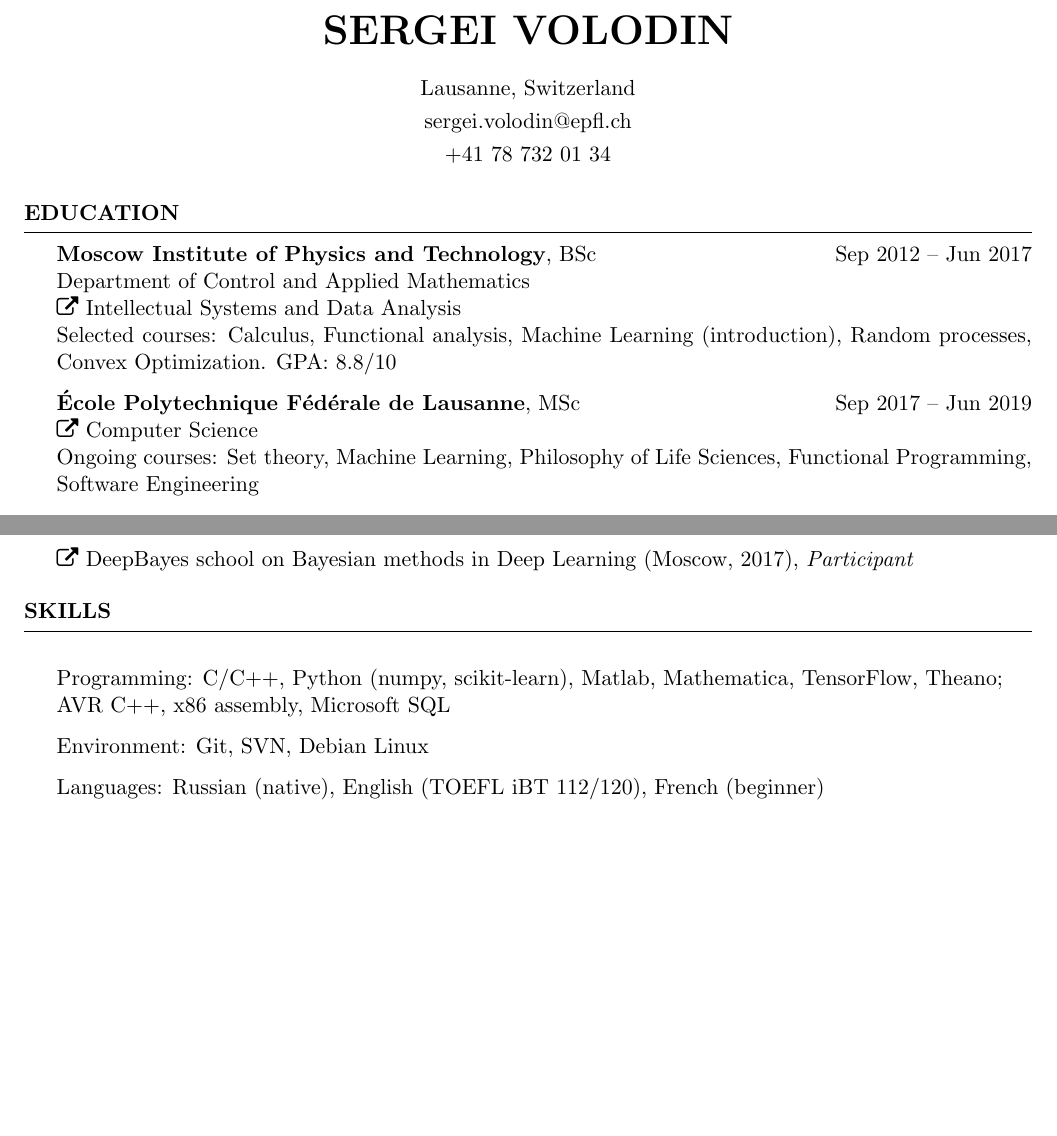
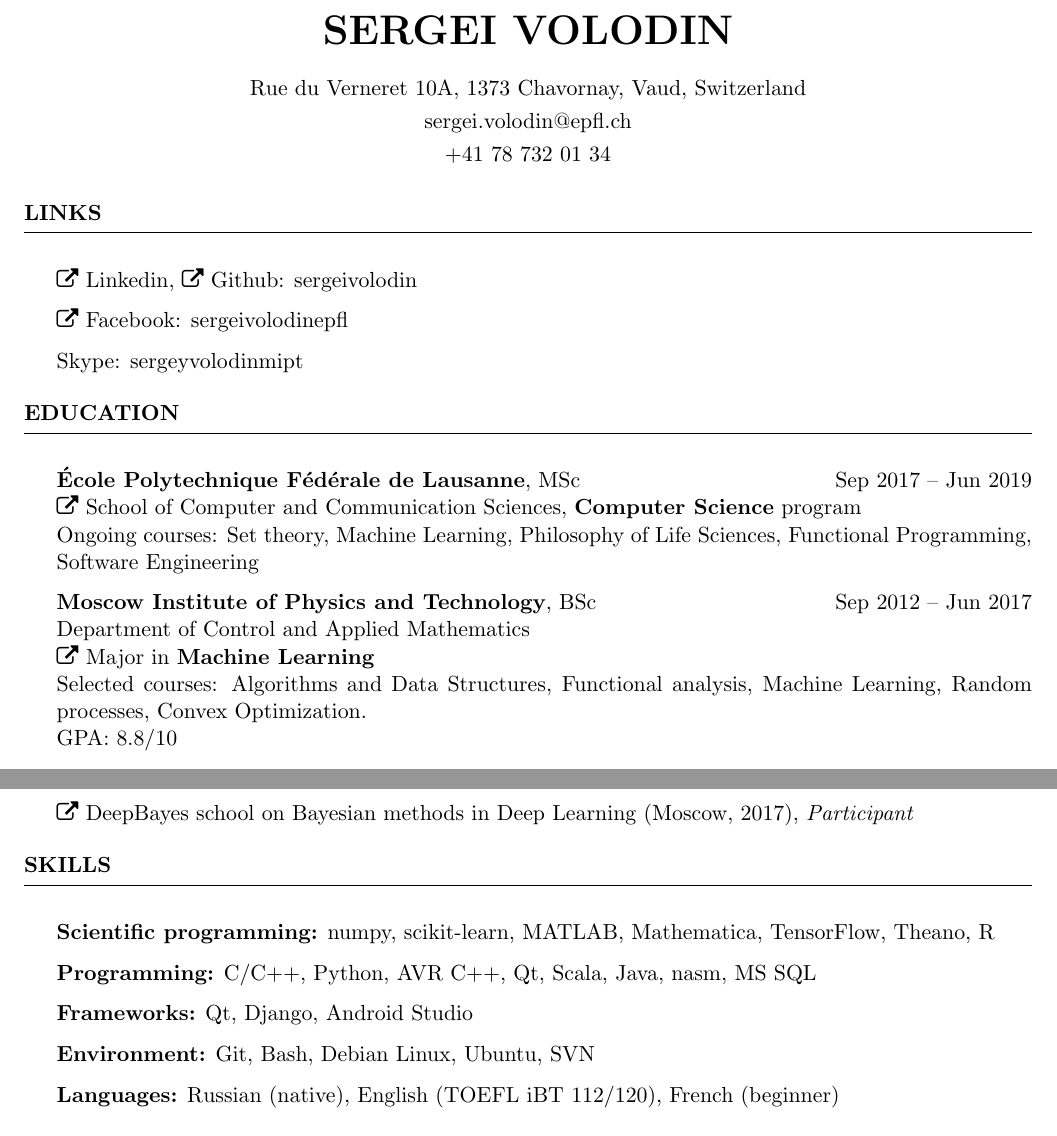
Before and after one commit to sergeivolodin/cv, a LaTeX CV (VolodinSergeiCV.tex): two parts of pages 1 and 2 of 3, joined at a grey line, cut so that both start at the same text, the shorter picture padded with empty space. Compiled offline with pdfLaTeX.

Commit message:
Add detailed address; Add skype, github, facebook, linkedin; Add BSC major; Add more skills by category

```diff
--- a/VolodinSergeiCV.tex
+++ b/VolodinSergeiCV.tex
@@ -6,21 +6,25 @@
 \name{Sergei Volodin}
 \address{sergei.volodin@epfl.ch}
 \address{+41 78 732 01 34}
-\address{Lausanne, Switzerland}
+\address{Rue du Verneret 10A, 1373 Chavornay, Vaud, Switzerland}
 %\address{Birth date: 3 October 1994}
 
 \begin{document}
+\begin{rSection}{Links}
+\item \faExternalLink~\href{http://linkedin.com/in/sergeivolodin/}{Linkedin}, \faExternalLink~\href{github.com/sergeivolodin}{Github}: sergeivolodin
+\item \faExternalLink~\href{https://www.facebook.com/sergeivolodinepfl}{Facebook}: sergeivolodinepfl
+\item Skype: sergeyvolodinmipt
+\end{rSection}
+
 \begin{rSection}{Education}
-
-{\bf Moscow Institute of Physics and Technology}, BSc \hfill {Sep 2012 -- Jun 2017} \\
-Department of Control and Applied Mathematics\\ \faExternalLink~\href{http://www.machinelearning.ru/}{Intellectual Systems and Data Analysis}\\
-Selected courses: Calculus, Functional analysis, Machine Learning (introduction), Random processes, Convex Optimization.
-GPA: 8.8/10
-
-{\bf \'Ecole Polytechnique F\'ed\'erale de Lausanne}, MSc \hfill {Sep 2017 -- Jun 2019} \\
-\faExternalLink~\href{ic.epfl.ch}{Computer Science}\\
+\item {\bf \'Ecole Polytechnique F\'ed\'erale de Lausanne}, MSc \hfill {Sep 2017 -- Jun 2019} \\
+\faExternalLink~\href{ic.epfl.ch}{School of Computer and Communication Sciences}, {\bf Computer Science} program\\
 Ongoing courses: Set theory, Machine Learning, Philosophy of Life Sciences, Functional Programming, Software Engineering
 
+\item {\bf Moscow Institute of Physics and Technology}, BSc \hfill {Sep 2012 -- Jun 2017} \\
+Department of Control and Applied Mathematics\\ \faExternalLink~\href{http://www.machinelearning.ru/}{Major} in {\bf Machine Learning}\\
+Selected courses: Algorithms and Data Structures, Functional analysis, Machine Learning, Random processes, Convex Optimization.\\
+GPA: 8.8/10
 \end{rSection}
 
 \begin{rSection}{Research interests}
@@ -69,9 +73,11 @@ Ongoing courses: Set theory, Machine Learning, Philosophy of Life Sciences, Func
 \end{rSection}
 
 \begin{rSection}{Skills}
-	\item Programming: C/C++, Python (numpy, scikit-learn), Matlab, Mathematica, TensorFlow, Theano; \\AVR C++, x86 assembly, Microsoft SQL
-	\item Environment: Git, SVN, Debian Linux
-	\item Languages: Russian (native), English (TOEFL iBT 112/120), French (beginner)
+	\item {\bf Scientific programming:} numpy, scikit-learn, MATLAB, Mathematica, TensorFlow, Theano, R
+	\item {\bf Programming:} C/C++, Python, AVR C++, Qt, Scala, Java, nasm, MS SQL
+	\item {\bf Frameworks:} Qt, Django, Android Studio
+	\item {\bf Environment:} Git, Bash, Debian Linux, Ubuntu, SVN
+	\item {\bf Languages:} Russian (native), English (TOEFL iBT 112/120), French (beginner)
 \end{rSection}
 
 \begin{rSection}{Scholarships}
```
Also changed, not shown: VolodinSergeiCV.pdf.
